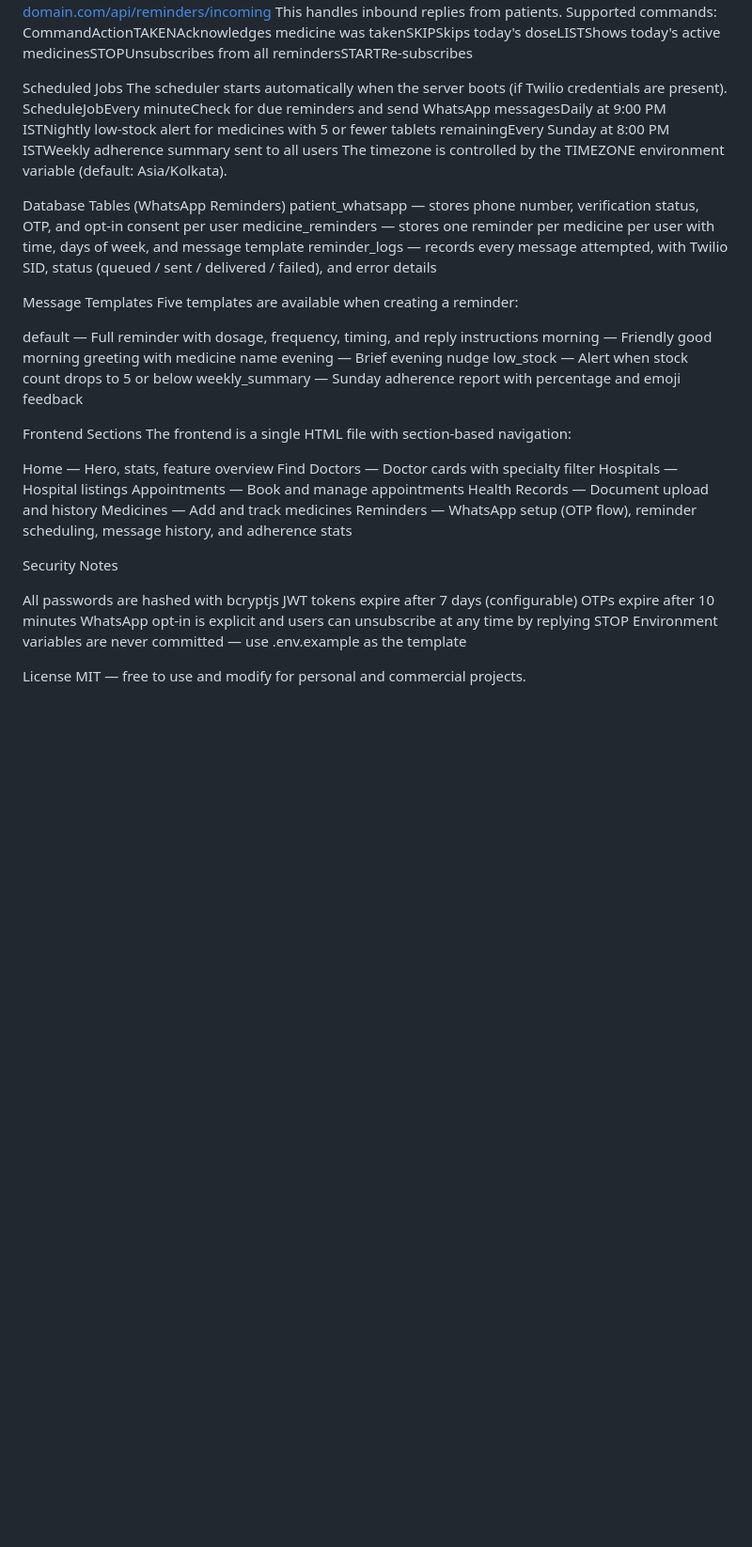
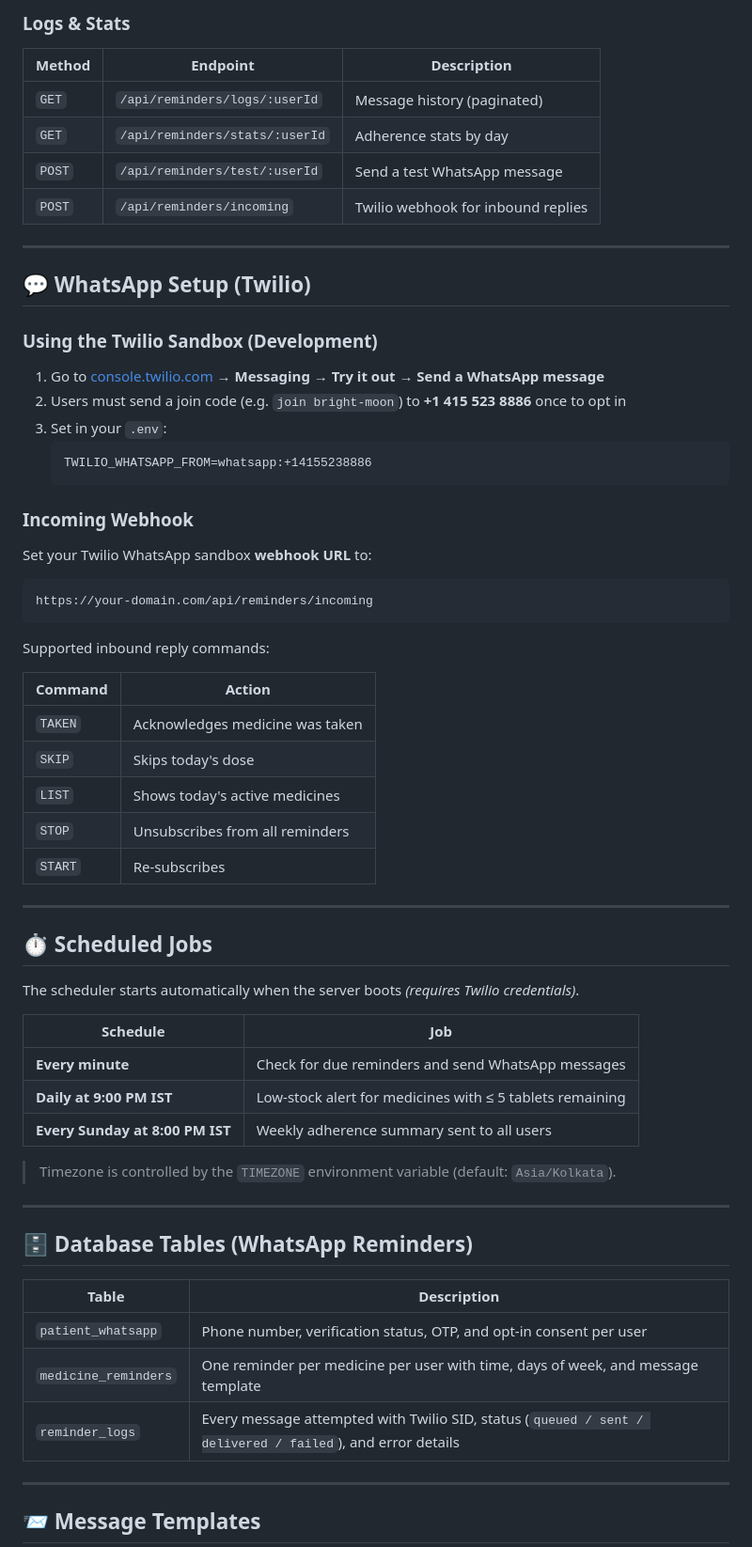
Before and after one commit to parthyeram/healthcare-with-whatsapp-notification, a Markdown page: README.md, the part around one of its changes. Shown at 94% size. GitHub-like rendering; blank space fills up the shorter version.

````diff
--- a/README.md
+++ b/README.md
@@ -214,48 +239,67 @@ Set your Twilio WhatsApp sandbox webhook URL to:
+### Logs & Stats
+
+| Method | Endpoint | Description |
+|--------|----------|-------------|
+| `GET` | `/api/reminders/logs/:userId` | Message history (paginated) |
+| `GET` | `/api/reminders/stats/:userId` | Adherence stats by day |
+| `POST` | `/api/reminders/test/:userId` | Send a test WhatsApp message |
+| `POST` | `/api/reminders/incoming` | Twilio webhook for inbound replies |
+
+---
+
+## 💬 WhatsApp Setup (Twilio)
+
+### Using the Twilio Sandbox (Development)
+
+1. Go to [console.twilio.com](https://console.twilio.com) → **Messaging → Try it out → Send a WhatsApp message**
+2. Users must send a join code (e.g. `join bright-moon`) to **+1 415 523 8886** once to opt in
+3. Set in your `.env`:
+   ```
+   TWILIO_WHATSAPP_FROM=whatsapp:+14155238886
+   ```
+
+### Incoming Webhook
+
+Set your Twilio WhatsApp sandbox **webhook URL** to:
+```
 https://your-domain.com/api/reminders/incoming
-This handles inbound replies from patients. Supported commands:
-CommandActionTAKENAcknowledges medicine was takenSKIPSkips today's doseLISTShows today's active medicinesSTOPUnsubscribes from all remindersSTARTRe-subscribes
+```
 
-Scheduled Jobs
-The scheduler starts automatically when the server boots (if Twilio credentials are present).
-ScheduleJobEvery minuteCheck for due reminders and send WhatsApp messagesDaily at 9:00 PM ISTNightly low-stock alert for medicines with 5 or fewer tablets remainingEvery Sunday at 8:00 PM ISTWeekly adherence summary sent to all users
-The timezone is controlled by the TIMEZONE environment variable (default: Asia/Kolkata).
+Supported inbound reply commands:
 
-Database Tables (WhatsApp Reminders)
-patient_whatsapp — stores phone number, verification status, OTP, and opt-in consent per user
-medicine_reminders — stores one reminder per medicine per user with time, days of week, and message template
-reminder_logs — records every message attempted, with Twilio SID, status (queued / sent / delivered / failed), and error details
+| Command | Action |
+|---------|--------|
+| `TAKEN` | Acknowledges medicine was taken |
+| `SKIP` | Skips today's dose |
+| `LIST` | Shows today's active medicines |
+| `STOP` | Unsubscribes from all reminders |
+| `START` | Re-subscribes |
 
-Message Templates
-Five templates are available when creating a reminder:
+---
 
-default — Full reminder with dosage, frequency, timing, and reply instructions
-morning — Friendly good morning greeting with medicine name
-evening — Brief evening nudge
-low_stock — Alert when stock count drops to 5 or below
-weekly_summary — Sunday adherence report with percentage and emoji feedback
+## ⏱️ Scheduled Jobs
 
+The scheduler starts automatically when the server boots *(requires Twilio credentials)*.
 
-Frontend Sections
-The frontend is a single HTML file with section-based navigation:
+| Schedule | Job |
+|----------|-----|
+| **Every minute** | Check for due reminders and send WhatsApp messages |
+| **Daily at 9:00 PM IST** | Low-stock alert for medicines with ≤ 5 tablets remaining |
+| **Every Sunday at 8:00 PM IST** | Weekly adherence summary sent to all users |
 
-Home — Hero, stats, feature overview
-Find Doctors — Doctor cards with specialty filter
-Hospitals — Hospital listings
-Appointments — Book and manage appointments
-Health Records — Document upload and history
-Medicines — Add and track medicines
-Reminders — WhatsApp setup (OTP flow), reminder scheduling, message history, and adherence stats
+> Timezone is controlled by the `TIMEZONE` environment variable (default: `Asia/Kolkata`).
 
+---
 
-Security Notes
+## 🗄️ Database Tables (WhatsApp Reminders)
 
-All passwords are hashed with bcryptjs
-JWT tokens expire after 7 days (configurable)
-OTPs expire after 10 minutes
-WhatsApp opt-in is explicit and users can unsubscribe at any time by replying STOP
-Environment variables are never committed — use .env.example as the template
+| Table | Description |
+|-------|-------------|
+| `patient_whatsapp` | Phone number, verification status, OTP, and opt-in consent per user |
+| `medicine_reminders` | One reminder per medicine per user with time, days of week, and message template |
+| `reminder_logs` | Every message attempted with Twilio SID, status (`queued / sent / delivered / failed`), and error details |
 
+---
 
-License
-MIT — free to use and modify for personal and commercial projects.
+## 📨 Message Templates
 
````
Also changed, not shown: other parts of README.md (+249 -172 lines).
